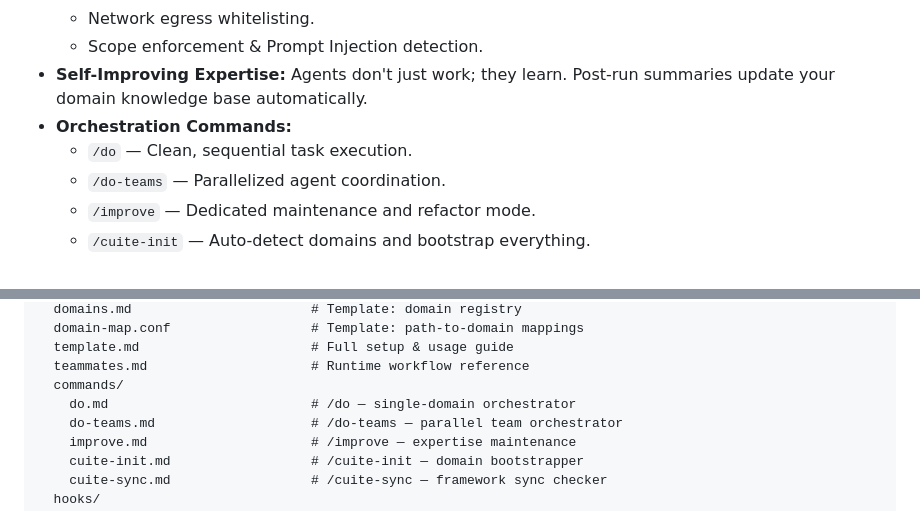
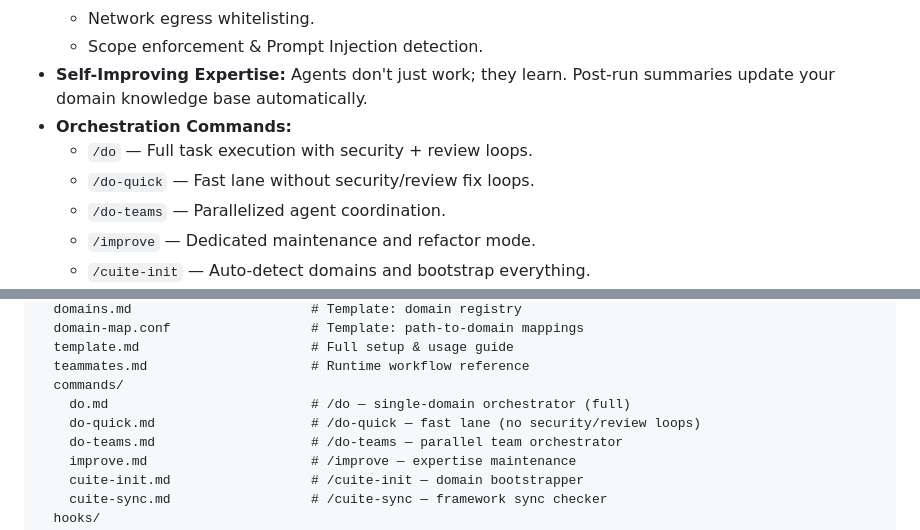
Before and after one commit to fentas/cuite, a Markdown page: README.md, 2 parts joined by grey strips. Rendered like a GitHub page.

```diff
--- a/README.md
+++ b/README.md
@@ -53,7 +53,8 @@ Don't let the name fool you. **Cuite** is a rigorous, reusable framework designe
   * Scope enforcement & Prompt Injection detection.
 * **Self-Improving Expertise:** Agents don't just work; they learn. Post-run summaries update your domain knowledge base automatically.
 * **Orchestration Commands:**
-  * `/do` — Clean, sequential task execution.
+  * `/do` — Full task execution with security + review loops.
+  * `/do-quick` — Fast lane without security/review fix loops.
   * `/do-teams` — Parallelized agent coordination.
   * `/improve` — Dedicated maintenance and refactor mode.
   * `/cuite-init` — Auto-detect domains and bootstrap everything.
@@ -121,7 +122,8 @@ cuite repo root (→ .claude/cuite/ in your project)
   template.md                      # Full setup & usage guide
   teammates.md                     # Runtime workflow reference
   commands/
-    do.md                          # /do — single-domain orchestrator
+    do.md                          # /do — single-domain orchestrator (full)
+    do-quick.md                    # /do-quick — fast lane (no security/review loops)
     do-teams.md                    # /do-teams — parallel team orchestrator
     improve.md                     # /improve — expertise maintenance
     cuite-init.md                  # /cuite-init — domain bootstrapper
```
Also changed, not shown: commands/do-quick.md (added, +171 -0 lines).
